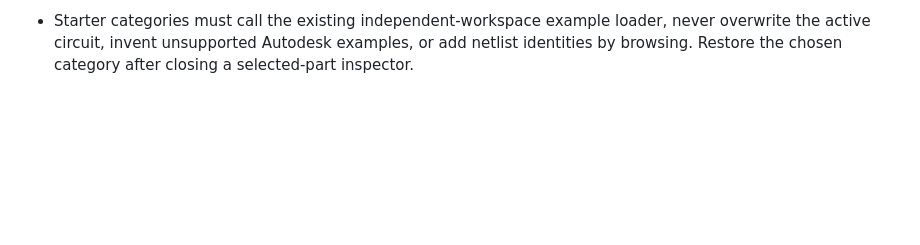
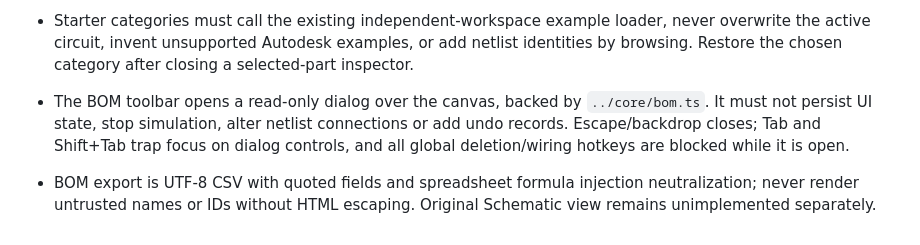
Before and after one commit to rushairer/Circuits, a Markdown page: src/ui/AGENTS.md, the part around the change. GitHub-like rendering; blank space fills up the shorter version.

Commit message:
docs(editor): reference-derived BOM behavior, audit invariants and missing schematic scope

```diff
--- a/src/ui/AGENTS.md
+++ b/src/ui/AGENTS.md
@@ -33,3 +33,6 @@ Reference: W3C Pointer Events Level 3, https://www.w3.org/TR/pointerevents3/ (ca
 
 - Component browser category is UI-only and validated with `src/core/component-browser.ts`; persist only its enum to a separate localStorage preference, never `Project`. Basic displays supported common parts; All displays every implemented kind; a search in Basic may find implemented All kinds. Native select/search preserve focus and caret, do not capture global keyboard shortcuts.
 - Starter categories must call the existing independent-workspace example loader, never overwrite the active circuit, invent unsupported Autodesk examples, or add netlist identities by browsing. Restore the chosen category after closing a selected-part inspector.
+
+- The BOM toolbar opens a read-only dialog over the canvas, backed by `../core/bom.ts`. It must not persist UI state, stop simulation, alter netlist connections or add undo records. Escape/backdrop closes; Tab and Shift+Tab trap focus on dialog controls, and all global deletion/wiring hotkeys are blocked while it is open.
+- BOM export is UTF-8 CSV with quoted fields and spreadsheet formula injection neutralization; never render untrusted names or IDs without HTML escaping. Original Schematic view remains unimplemented separately.
```
